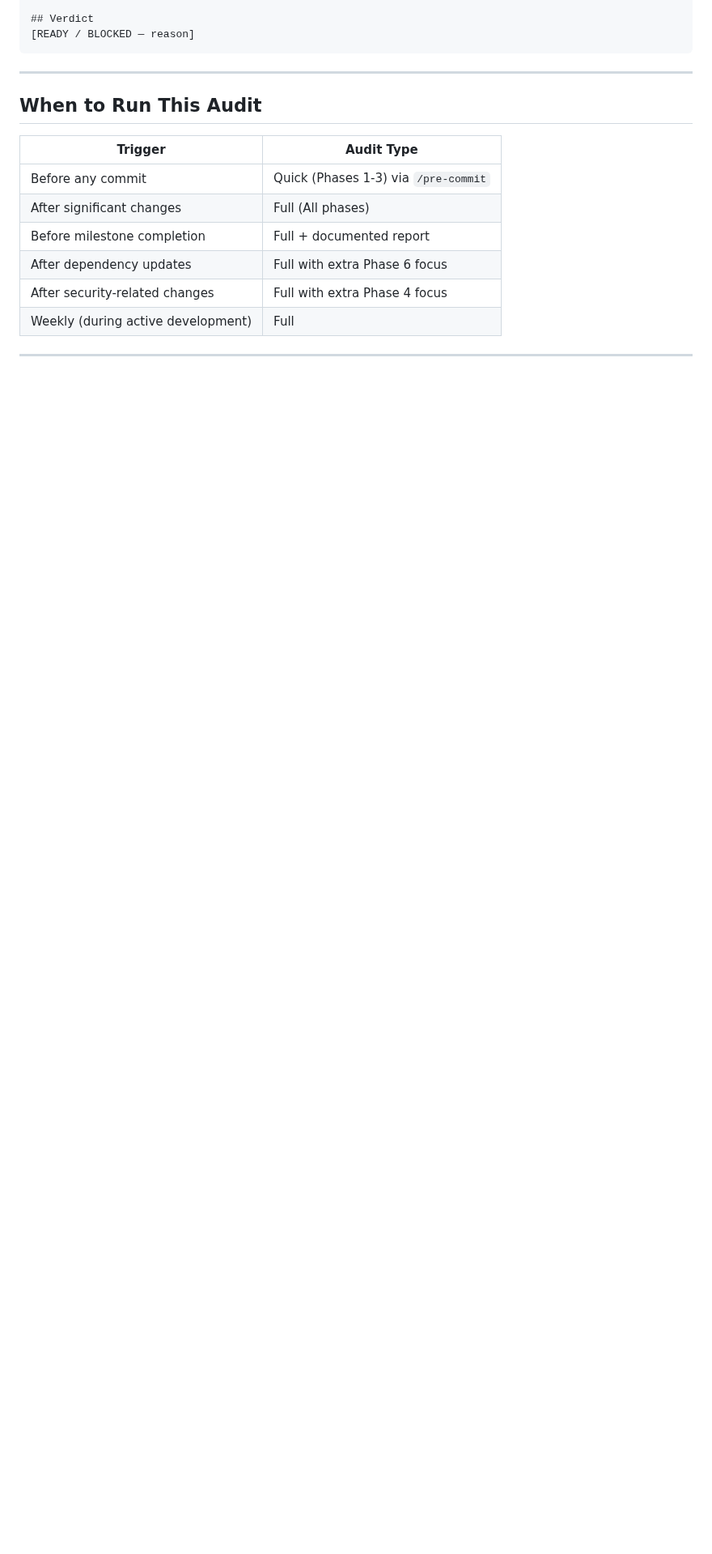
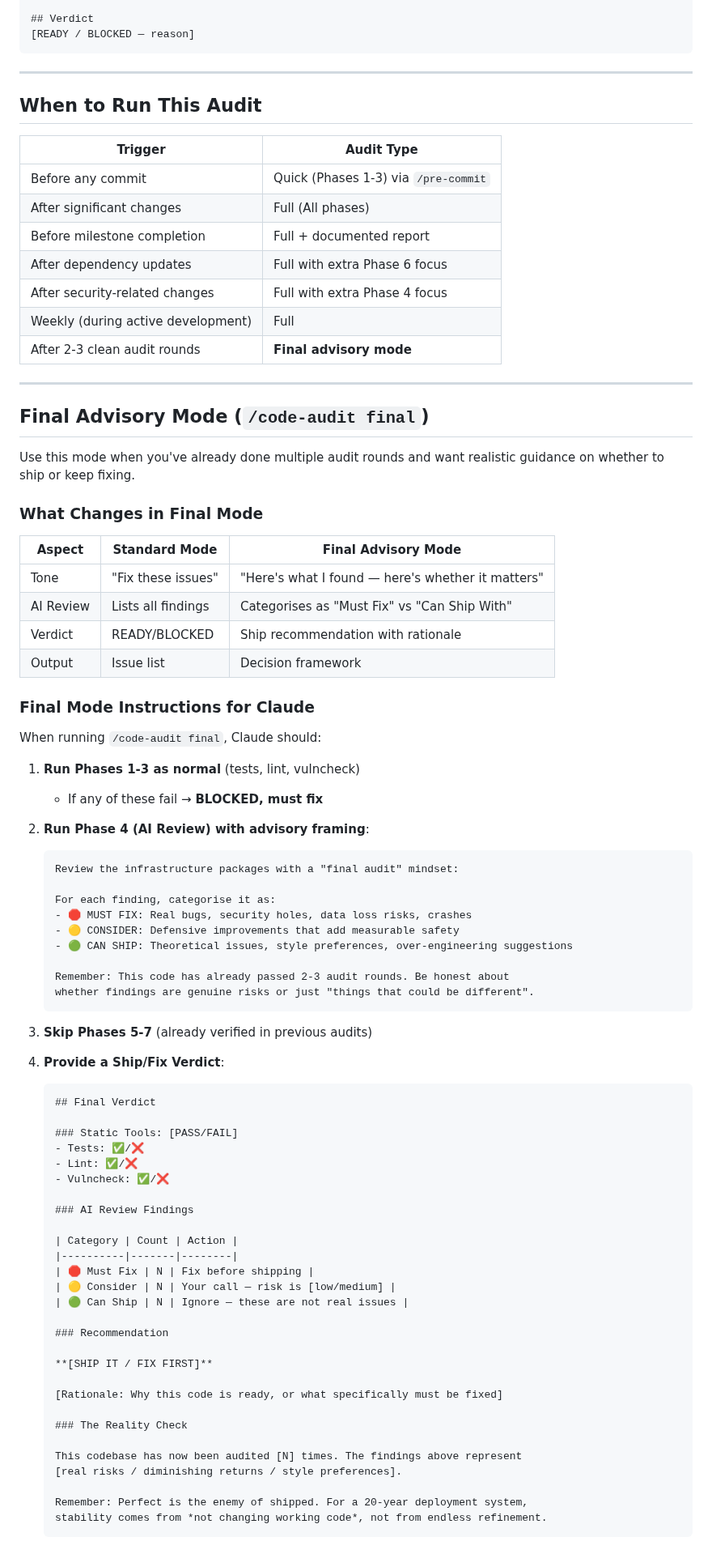
Before and after one commit to nerrad567/gray-logic-stack, a Markdown page: .claude/commands/code-audit.md, the part around one of its changes. Shown at 81% size. GitHub-like rendering; blank space fills up the shorter version.

````diff
--- a/.claude/commands/code-audit.md
+++ b/.claude/commands/code-audit.md
@@ -336,3 +353,74 @@ After completing the audit, document findings:
 | After dependency updates | Full with extra Phase 6 focus |
 | After security-related changes | Full with extra Phase 4 focus |
 | Weekly (during active development) | Full |
+| After 2-3 clean audit rounds | **Final advisory mode** |
+
+---
+
+## Final Advisory Mode (`/code-audit final`)
+
+Use this mode when you've already done multiple audit rounds and want realistic guidance on whether to ship or keep fixing.
+
+### What Changes in Final Mode
+
+| Aspect | Standard Mode | Final Advisory Mode |
+|--------|---------------|---------------------|
+| Tone | "Fix these issues" | "Here's what I found — here's whether it matters" |
+| AI Review | Lists all findings | Categorises as "Must Fix" vs "Can Ship With" |
+| Verdict | READY/BLOCKED | Ship recommendation with rationale |
+| Output | Issue list | Decision framework |
+
+### Final Mode Instructions for Claude
+
+When running `/code-audit final`, Claude should:
+
+1. **Run Phases 1-3 as normal** (tests, lint, vulncheck)
+   - If any of these fail → **BLOCKED, must fix**
+
+2. **Run Phase 4 (AI Review) with advisory framing**:
+   ```
+   Review the infrastructure packages with a "final audit" mindset:
+
+   For each finding, categorise it as:
+   - 🛑 MUST FIX: Real bugs, security holes, data loss risks, crashes
+   - 🟡 CONSIDER: Defensive improvements that add measurable safety
+   - 🟢 CAN SHIP: Theoretical issues, style preferences, over-engineering suggestions
+
+   Remember: This code has already passed 2-3 audit rounds. Be honest about
+   whether findings are genuine risks or just "things that could be different".
+   ```
+
+3. **Skip Phases 5-7** (already verified in previous audits)
+
+4. **Provide a Ship/Fix Verdict**:
+   ```markdown
+   ## Final Verdict
+
+   ### Static Tools: [PASS/FAIL]
+   - Tests: ✅/❌
+   - Lint: ✅/❌
+   - Vulncheck: ✅/❌
+
+   ### AI Review Findings
+
+   | Category | Count | Action |
+   |----------|-------|--------|
+   | 🛑 Must Fix | N | Fix before shipping |
+   | 🟡 Consider | N | Your call — risk is [low/medium] |
+   | 🟢 Can Ship | N | Ignore — these are not real issues |
+
+   ### Recommendation
+
+   **[SHIP IT / FIX FIRST]**
+
+   [Rationale: Why this code is ready, or what specifically must be fixed]
+
+   ### The Reality Check
+
+   This codebase has now been audited [N] times. The findings above represent
+   [real risks / diminishing returns / style preferences].
+
+   Remember: Perfect is the enemy of shipped. For a 20-year deployment system,
+   stability comes from *not changing working code*, not from endless refinement.
+   ```
+
````
Also changed, not shown: other parts of .claude/commands/code-audit.md (+44 -0 lines).
